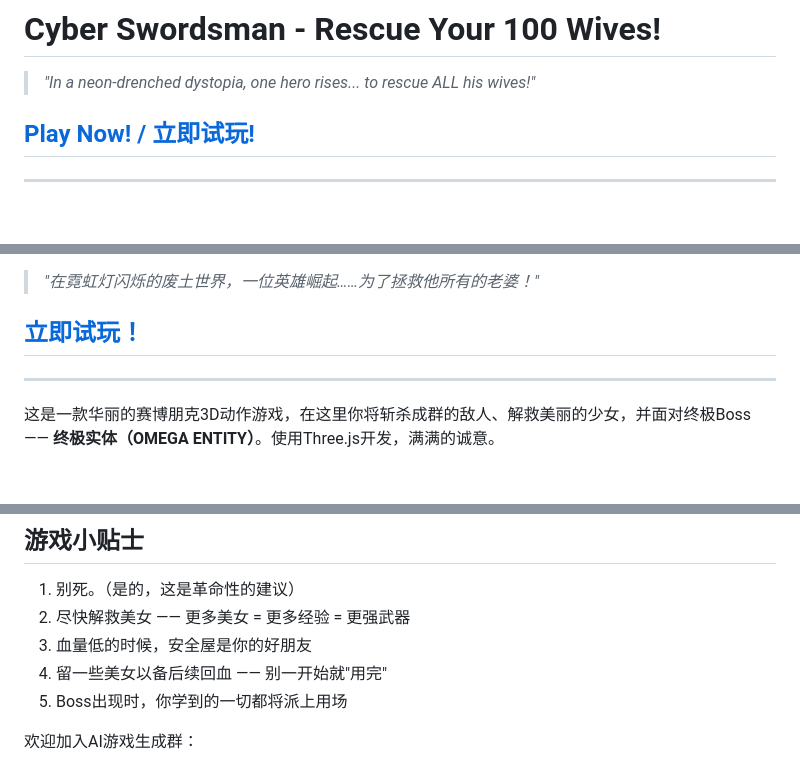
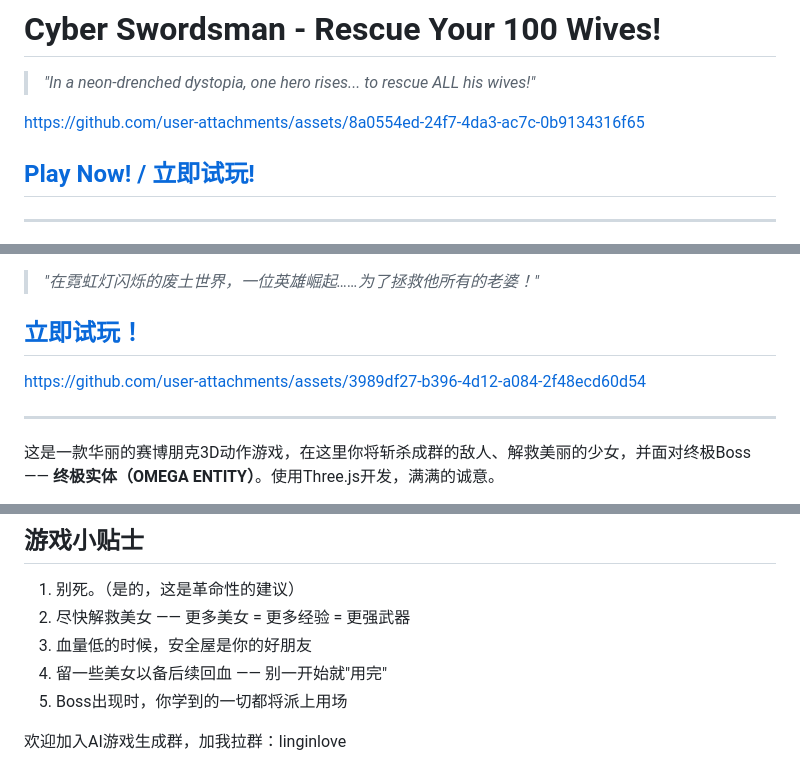
Before and after one commit to lingxiao10/swordsman-game, a Markdown page: README.md, 3 parts joined by grey strips. Drawn GitHub-style; blank space fills up the shorter version.

```diff
--- a/README.md
+++ b/README.md
@@ -1,6 +1,12 @@
 # Cyber Swordsman - Rescue Your 100 Wives!
 
 > *"In a neon-drenched dystopia, one hero rises... to rescue ALL his wives!"*
+>
+>
+
+https://github.com/user-attachments/assets/8a0554ed-24f7-4da3-ac7c-0b9134316f65
+
+
 
 ## <a href="https://cdn.xfeixie.com/projects/dev/project_626567075259378731/dist_2aa3fce3bda9eb4cbdbcb886d02b27211f71c0f5/index.html?c=tBMQ&game_id=project_626567075259378731" target="_blank">Play Now! / 立即试玩!</a>
 
@@ -151,7 +157,11 @@ This is a pre-built game. No `npm install`, no `webpack`, no tears. Just serve a
 
 ## <a href="https://cdn.xfeixie.com/projects/dev/project_626567075259378731/dist_2aa3fce3bda9eb4cbdbcb886d02b27211f71c0f5/index.html?c=tBMQ&game_id=project_626567075259378731" target="_blank">立即试玩！</a>
 
-<!-- 视频占位：在此处添加游戏演示视频 -->
+
+
+https://github.com/user-attachments/assets/3989df27-b396-4d12-a084-2f48ecd60d54
+
+
 
 ---
 
@@ -285,4 +295,4 @@ php -S localhost:8080
 4. 留一些美女以备后续回血 —— 别一开始就"用完"
 5. Boss出现时，你学到的一切都将派上用场
 
-欢迎加入AI游戏生成群：
+欢迎加入AI游戏生成群，加我拉群：linginlove
```
